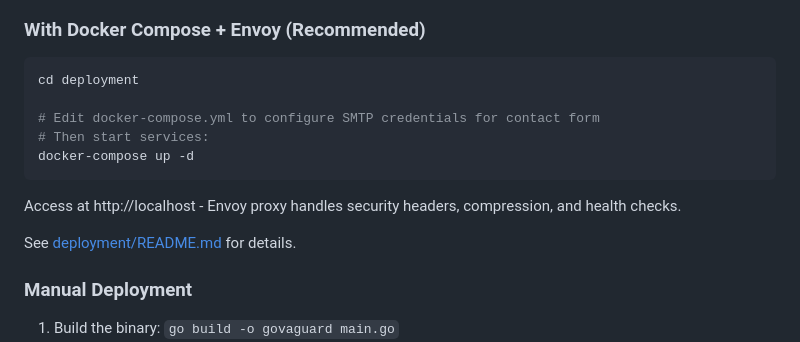
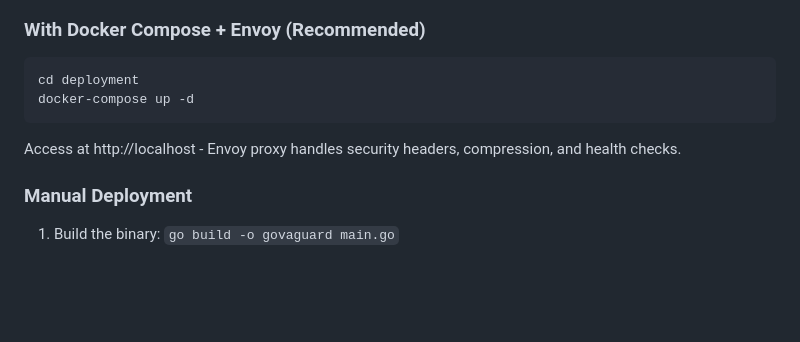
Before and after one commit to GovaGuard/landing-page, a Markdown page: README.md, the part around the change. Drawn GitHub-style; blank space fills up the shorter version.

Commit message:
cleanup of SMTP reference

````diff
--- a/README.md
+++ b/README.md
@@ -111,15 +111,10 @@ Modify the `/contact` handler in `main.go` to integrate with your email service
 
 ```bash
 cd deployment
-
-# Edit docker-compose.yml to configure SMTP credentials for contact form
-# Then start services:
 docker-compose up -d
 ```
 
 Access at http://localhost - Envoy proxy handles security headers, compression, and health checks.
-
-See [deployment/README.md](deployment/README.md) for details.
 
 ### Manual Deployment
 
````
